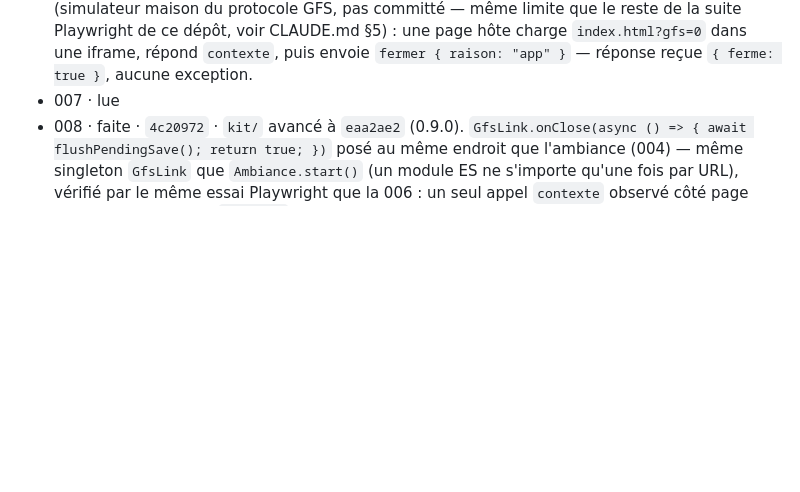
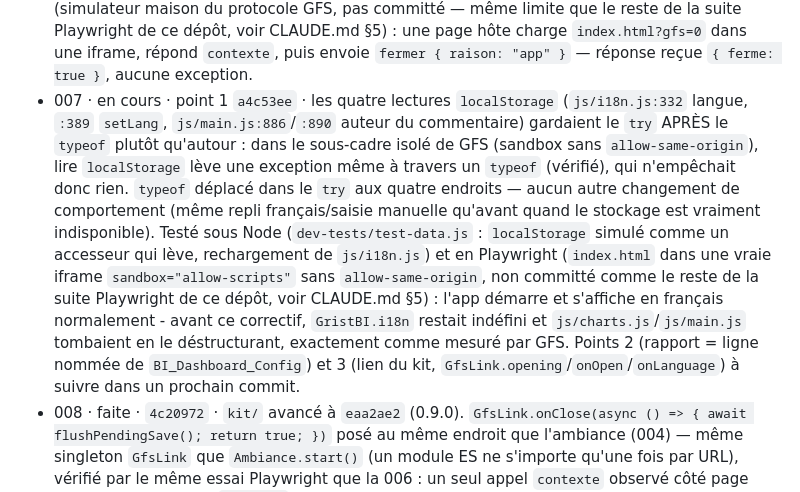
Before and after one commit to lombre33/Grist-BI, a Markdown page: GFS-ETAT.md, the part around the change. Rendered like a GitHub page; blank space fills up the shorter version.

Commit message:
GFS-ETAT.md : 007 en cours (point 1 fait)
Co-Authored-By: Claude Sonnet 5 <noreply@anthropic.com>
Claude-Session: https://claude.ai/code/session_01TbSoW6TcCKB9RPKut463my

```diff
--- a/GFS-ETAT.md
+++ b/GFS-ETAT.md
@@ -78,7 +78,20 @@ Mis à jour le 2026-11-06 (lecture des consignes 007/008, `consignes/bi/INDEX.md
   suite Playwright de ce dépôt, voir CLAUDE.md §5) : une page hôte charge `index.html?gfs=0` dans
   une iframe, répond `contexte`, puis envoie `fermer { raison: "app" }` — réponse reçue
   `{ ferme: true }`, aucune exception.
-- 007 · lue
+- 007 · en cours · point 1 `a4c53ee` · les quatre lectures `localStorage` (`js/i18n.js:332` langue,
+  `:389` `setLang`, `js/main.js:886`/`:890` auteur du commentaire) gardaient le `try` APRÈS le
+  `typeof` plutôt qu'autour : dans le sous-cadre isolé de GFS (sandbox sans `allow-same-origin`),
+  lire `localStorage` lève une exception même à travers un `typeof` (vérifié), qui n'empêchait donc
+  rien. `typeof` déplacé dans le `try` aux quatre endroits — aucun autre changement de comportement
+  (même repli français/saisie manuelle qu'avant quand le stockage est vraiment indisponible).
+  Testé sous Node (`dev-tests/test-data.js` : `localStorage` simulé comme un accesseur qui lève,
+  rechargement de `js/i18n.js`) et en Playwright (`index.html` dans une vraie iframe
+  `sandbox="allow-scripts"` sans `allow-same-origin`, non committé comme le reste de la suite
+  Playwright de ce dépôt, voir CLAUDE.md §5) : l'app démarre et s'affiche en français normalement -
+  avant ce correctif, `GristBI.i18n` restait indéfini et `js/charts.js`/`js/main.js` tombaient en le
+  déstructurant, exactement comme mesuré par GFS. Points 2 (rapport = ligne nommée de
+  `BI_Dashboard_Config`) et 3 (lien du kit, `GfsLink.opening`/`onOpen`/`onLanguage`) à suivre dans
+  un prochain commit.
 - 008 · faite · `4c20972` · `kit/` avancé à `eaa2ae2` (0.9.0). `GfsLink.onClose(async () =>
   { await flushPendingSave(); return true; })` posé au même endroit que l'ambiance (004) — même
   singleton `GfsLink` que `Ambiance.start()` (un module ES ne s'importe qu'une fois par URL),
```
